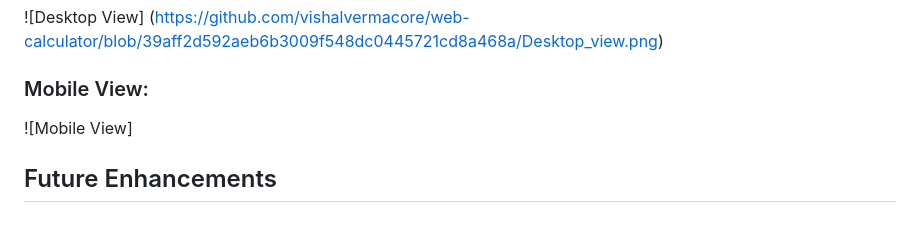
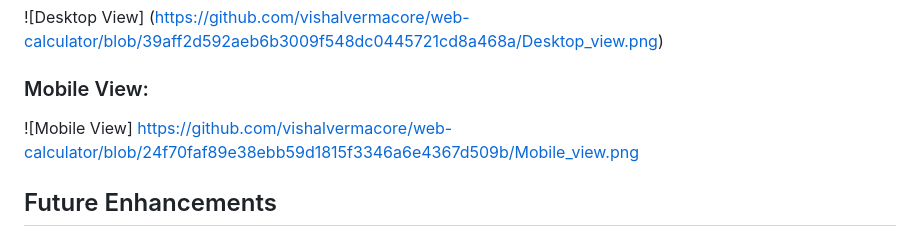
Before and after one commit to vishalvermacore/web-calculator, a Markdown page: README.md, the part around the change. Rendered like a GitHub page.

```diff
--- a/README.md
+++ b/README.md
@@ -36,7 +36,7 @@ A simple and interactive calculator built using **HTML**, **CSS**, and **JavaScr
 ### Desktop View:
 ![Desktop View] (https://github.com/vishalvermacore/web-calculator/blob/39aff2d592aeb6b3009f548dc0445721cd8a468a/Desktop_view.png)
 ### Mobile View:
-![Mobile View]
+![Mobile View] https://github.com/vishalvermacore/web-calculator/blob/24f70faf89e38ebb59d1815f3346a6e4367d509b/Mobile_view.png
 
 
 ## Future Enhancements
```
